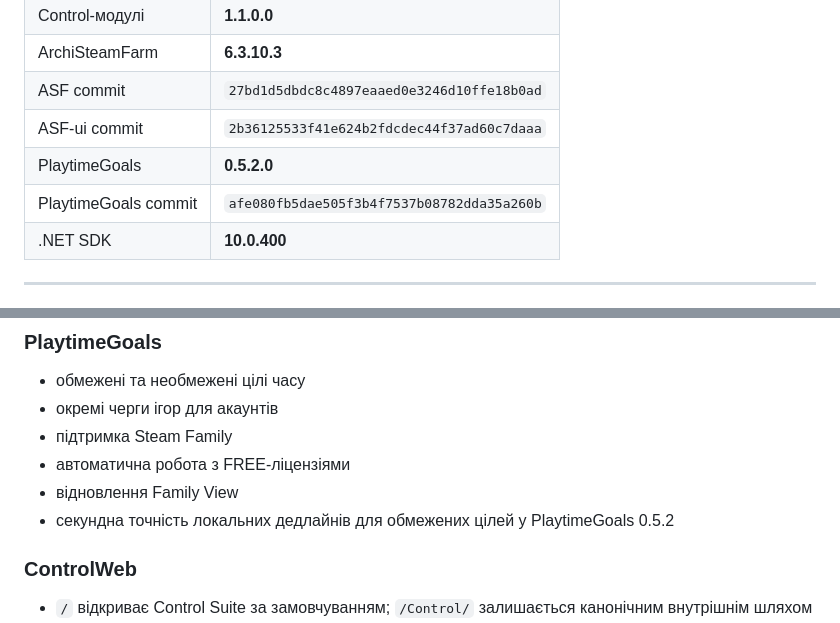
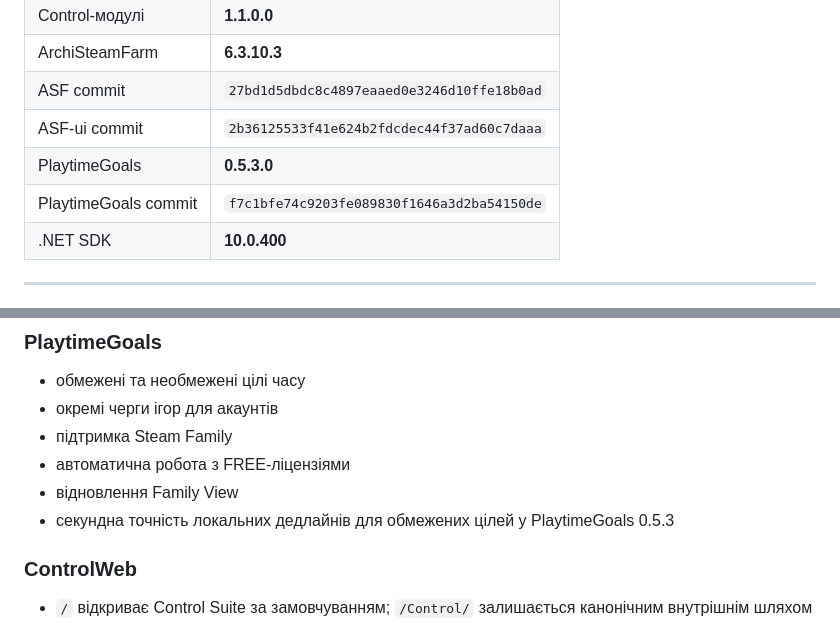
Before and after one commit to M0npet/asf-control-suite, a Markdown page: README.uk.md, 2 parts joined by grey strips. Rendered like a GitHub page.

Commit message:
docs: align PlaytimeGoals 0.5.3 pin

```diff
--- a/README.uk.md
+++ b/README.uk.md
@@ -38,8 +38,8 @@ ASF Control Suite додає до ArchiSteamFarm єдиний інтерфейс
 | ArchiSteamFarm | **6.3.10.3** |
 | ASF commit | `27bd1d5dbdc8c4897eaaed0e3246d10ffe18b0ad` |
 | ASF-ui commit | `2b36125533f41e624b2fdcdec44f37ad60c7daaa` |
-| PlaytimeGoals | **0.5.2.0** |
-| PlaytimeGoals commit | `afe080fb5dae505f3b4f7537b08782dda35a260b` |
+| PlaytimeGoals | **0.5.3.0** |
+| PlaytimeGoals commit | `f7c1bfe74c9203fe089830f1646a3d2ba54150de` |
 | .NET SDK | **10.0.400** |
 
 ---
@@ -61,7 +61,7 @@ ASF Control Suite додає до ArchiSteamFarm єдиний інтерфейс
 - підтримка Steam Family
 - автоматична робота з FREE-ліцензіями
 - відновлення Family View
-- секундна точність локальних дедлайнів для обмежених цілей у PlaytimeGoals 0.5.2
+- секундна точність локальних дедлайнів для обмежених цілей у PlaytimeGoals 0.5.3
 
 ### ControlWeb
 
```
